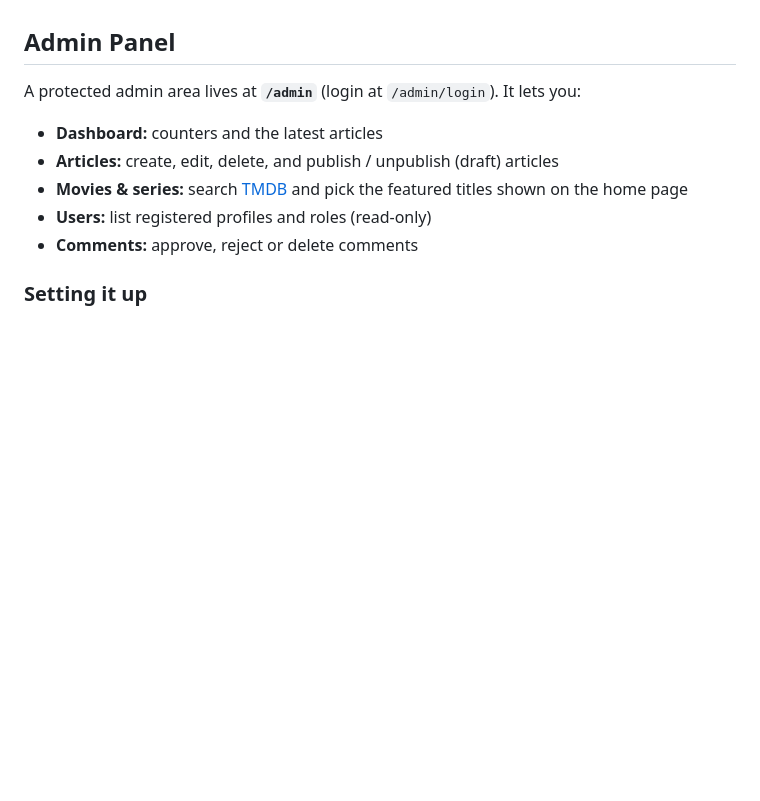
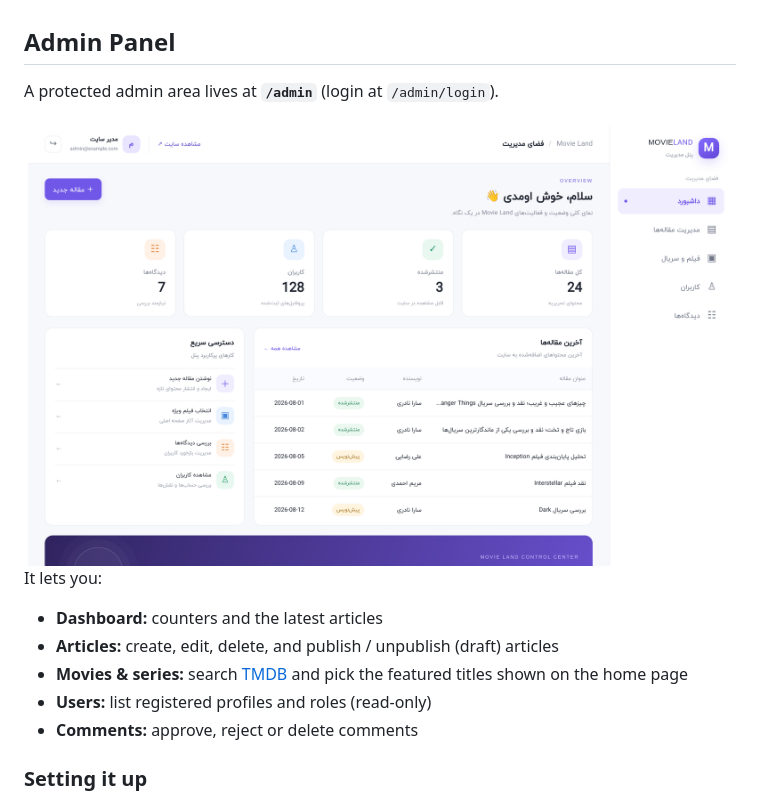
Before and after one commit to ashirzadian3-prog/movie-land, a Markdown page: README.md, the part around the change. GitHub-like rendering; pictures changed too: docs/images/admin-dashboard.png (added); blank space fills up the shorter version.

```diff
--- a/README.md
+++ b/README.md
@@ -124,7 +124,11 @@ Sample content is available in [`data/db.json`](data/db.json) if you want to see
 
 ## Admin Panel
 
-A protected admin area lives at **`/admin`** (login at `/admin/login`). It lets you:
+A protected admin area lives at **`/admin`** (login at `/admin/login`).
+
+<img src="docs/images/admin-dashboard.png" alt="Movie Land admin dashboard (sample data)" width="900">
+
+It lets you:
 
 - **Dashboard:** counters and the latest articles
 - **Articles:** create, edit, delete, and publish / unpublish (draft) articles
```
Also changed, not shown: README.fa.md (+5 -1 lines).
